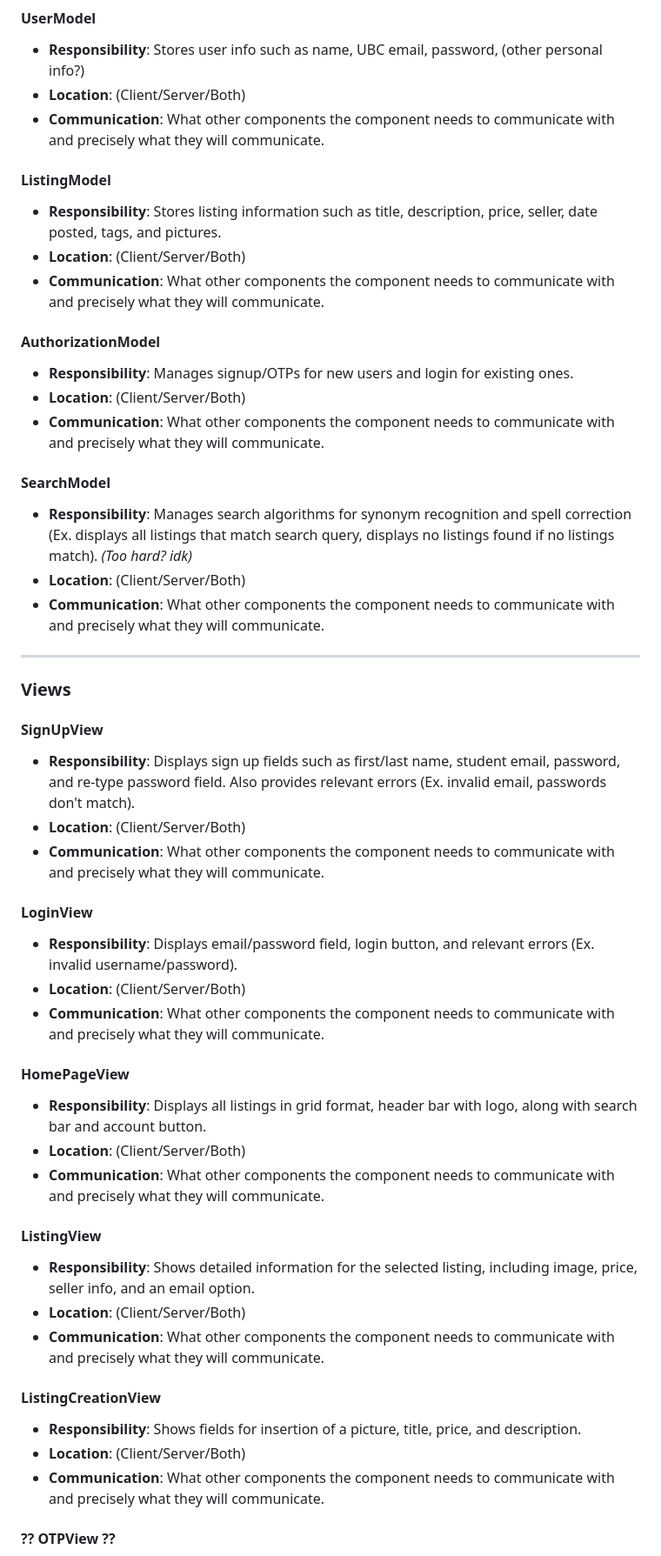
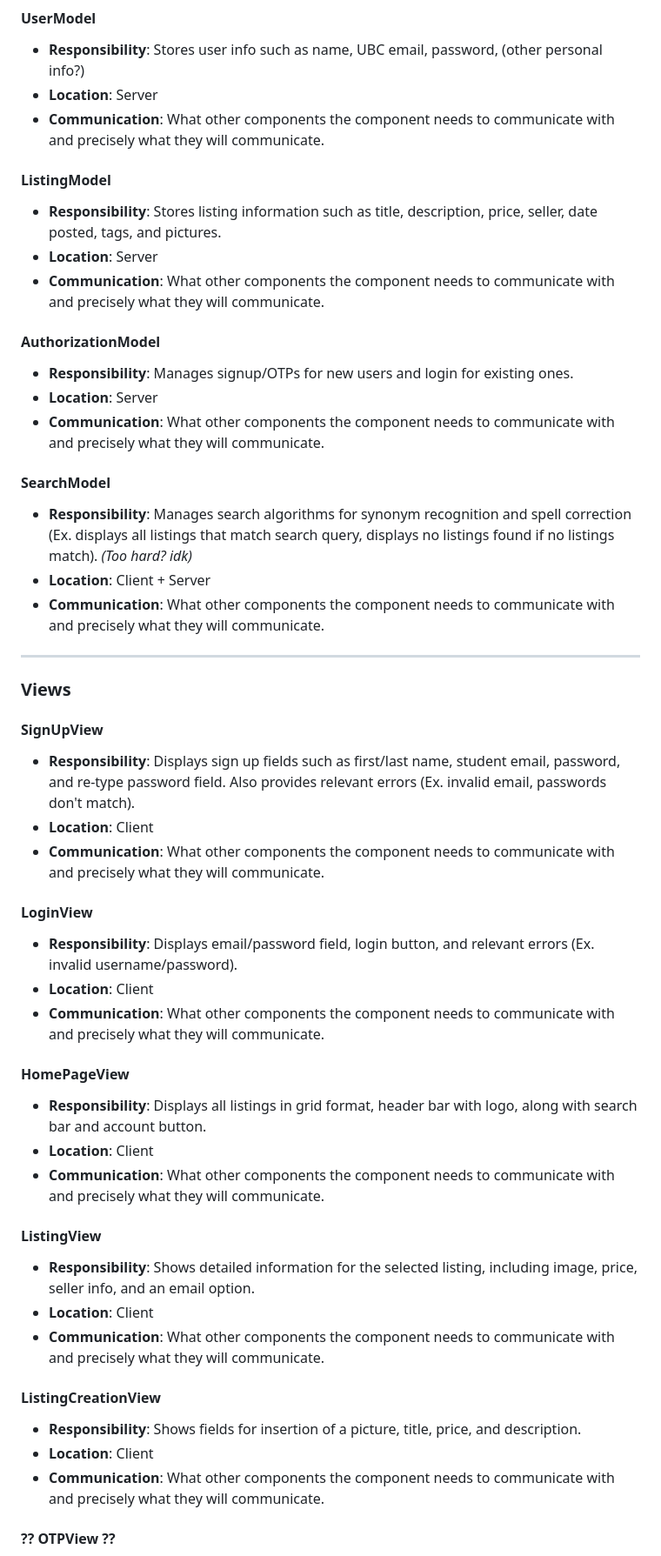
Before and after one commit to Wafflol/UBuyC, a Markdown page: Milestone_2/Architecture.md, the part around one of its changes. Shown at 87% size. Drawn GitHub-style.

Commit message:
updated component locations (pls review them)

```diff
--- a/Milestone_2/Architecture.md
+++ b/Milestone_2/Architecture.md
@@ -11,22 +11,22 @@ This document specifies all models, controllers, and views in the application ([
 
 #### UserModel
 - **Responsibility**: Stores user info such as name, UBC email, password, (other personal info?)
-- **Location**: (Client/Server/Both)
+- **Location**: Server
 - **Communication**: What other components the component needs to communicate with and precisely what they will communicate.
 
 #### ListingModel
 - **Responsibility**: Stores listing information such as title, description, price, seller, date posted, tags, and pictures.
-- **Location**: (Client/Server/Both)
+- **Location**: Server
 - **Communication**: What other components the component needs to communicate with and precisely what they will communicate.
 
 #### AuthorizationModel
 - **Responsibility**: Manages signup/OTPs for new users and login for existing ones.
-- **Location**: (Client/Server/Both)
+- **Location**: Server
 - **Communication**: What other components the component needs to communicate with and precisely what they will communicate.
 
 #### SearchModel
 - **Responsibility**: Manages search algorithms for synonym recognition and spell correction (Ex. displays all listings that match search query, displays no listings found if no listings match). *(Too hard? idk)*
-- **Location**: (Client/Server/Both)
+- **Location**: Client + Server
 - **Communication**: What other components the component needs to communicate with and precisely what they will communicate.
 
 ---
@@ -35,27 +35,27 @@ This document specifies all models, controllers, and views in the application ([
 
 #### **SignUpView**
 - **Responsibility**: Displays sign up fields such as first/last name, student email, password, and re-type password field. Also provides relevant errors (Ex. invalid email, passwords don't match).
-- **Location**: (Client/Server/Both)
+- **Location**: Client
 - **Communication**: What other components the component needs to communicate with and precisely what they will communicate.
 
 #### **LoginView**
 - **Responsibility**: Displays email/password field, login button, and relevant errors (Ex. invalid username/password).
-- **Location**: (Client/Server/Both)
+- **Location**: Client
 - **Communication**: What other components the component needs to communicate with and precisely what they will communicate.
 
 #### **HomePageView**
 - **Responsibility**: Displays all listings in grid format, header bar with logo, along with search bar and account button.
-- **Location**: (Client/Server/Both)
+- **Location**: Client
 - **Communication**: What other components the component needs to communicate with and precisely what they will communicate.
 
 #### **ListingView**
 - **Responsibility**: Shows detailed information for the selected listing, including image, price, seller info, and an email option.
-- **Location**: (Client/Server/Both)
+- **Location**: Client
 - **Communication**: What other components the component needs to communicate with and precisely what they will communicate.
 
 #### **ListingCreationView**
 - **Responsibility**: Shows fields for insertion of a picture, title, price, and description.
-- **Location**: (Client/Server/Both)
+- **Location**: Client
 - **Communication**: What other components the component needs to communicate with and precisely what they will communicate.
 
 #### **?? OTPView ??**
```
Also changed, not shown: other parts of Milestone_2/Architecture.md (+3 -3 lines).
